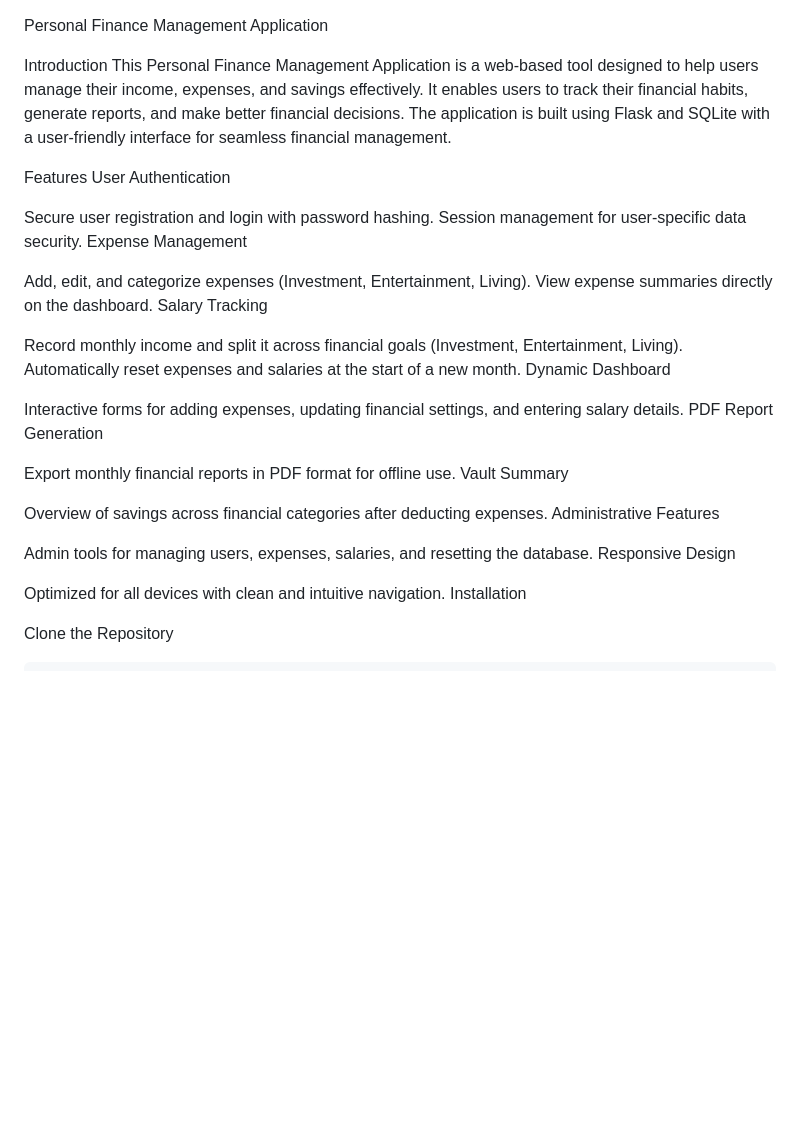
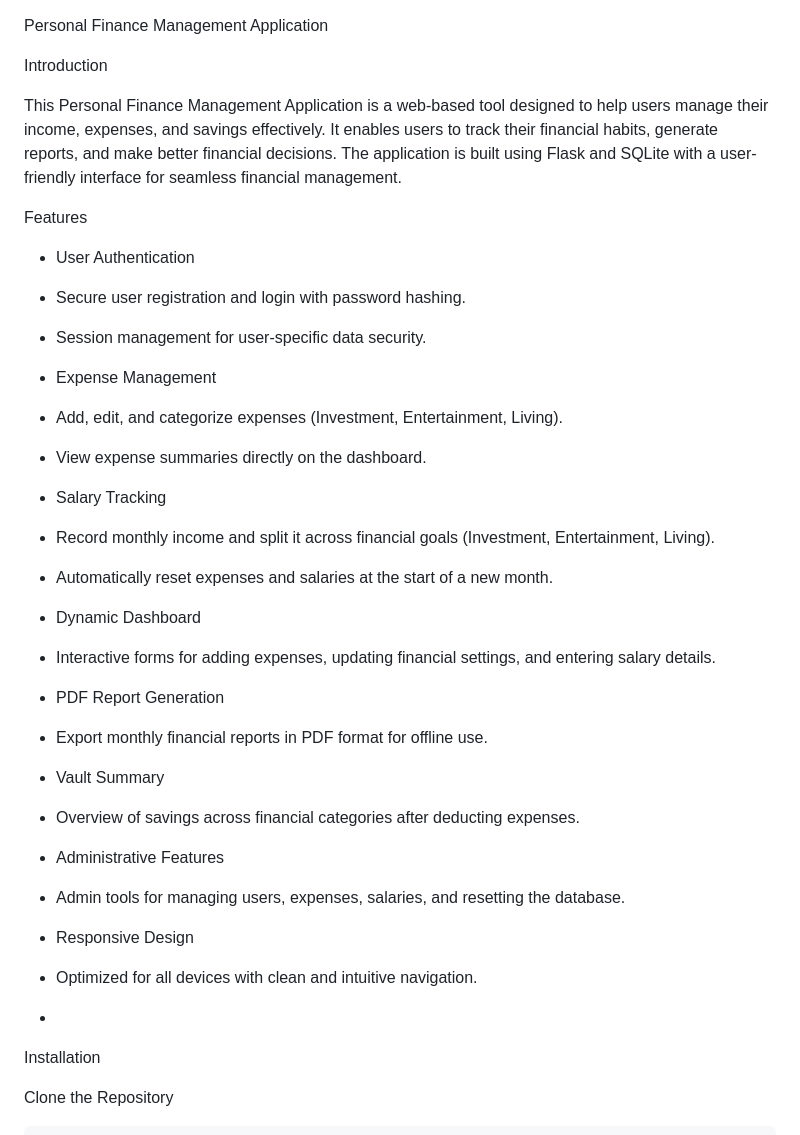
Before and after one commit to sooforce/Wallet_Budget, a Markdown page: README.md, the part around the change printed below. Rendered like a GitHub page; blank space fills up the shorter version.

```diff
--- a/README.md
+++ b/README.md
@@ -1,36 +1,41 @@
 Personal Finance Management Application
 
 Introduction
+
 This Personal Finance Management Application is a web-based tool designed to help users manage their income, expenses, and savings effectively. It enables users to track their financial habits, generate reports, and make better financial decisions. The application is built using Flask and SQLite with a user-friendly interface for seamless financial management.
 
+
 Features
-User Authentication
 
-Secure user registration and login with password hashing.
-Session management for user-specific data security.
-Expense Management
+- User Authentication
 
-Add, edit, and categorize expenses (Investment, Entertainment, Living).
-View expense summaries directly on the dashboard.
-Salary Tracking
+- Secure user registration and login with password hashing.
+- Session management for user-specific data security.
+- Expense Management
 
-Record monthly income and split it across financial goals (Investment, Entertainment, Living).
-Automatically reset expenses and salaries at the start of a new month.
-Dynamic Dashboard
+- Add, edit, and categorize expenses (Investment, Entertainment, Living).
+- View expense summaries directly on the dashboard.
+- Salary Tracking
 
-Interactive forms for adding expenses, updating financial settings, and entering salary details.
-PDF Report Generation
+- Record monthly income and split it across financial goals (Investment, Entertainment, Living).
+- Automatically reset expenses and salaries at the start of a new month.
+- Dynamic Dashboard
 
-Export monthly financial reports in PDF format for offline use.
-Vault Summary
+- Interactive forms for adding expenses, updating financial settings, and entering salary details.
+- PDF Report Generation
 
-Overview of savings across financial categories after deducting expenses.
-Administrative Features
+- Export monthly financial reports in PDF format for offline use.
+- Vault Summary
 
-Admin tools for managing users, expenses, salaries, and resetting the database.
-Responsive Design
+- Overview of savings across financial categories after deducting expenses.
+- Administrative Features
 
-Optimized for all devices with clean and intuitive navigation.
+- Admin tools for managing users, expenses, salaries, and resetting the database.
+- Responsive Design
+
+- Optimized for all devices with clean and intuitive navigation.
+
+-
 Installation
 
 
```
Also changed, not shown: other parts of README.md (+19 -13 lines).
